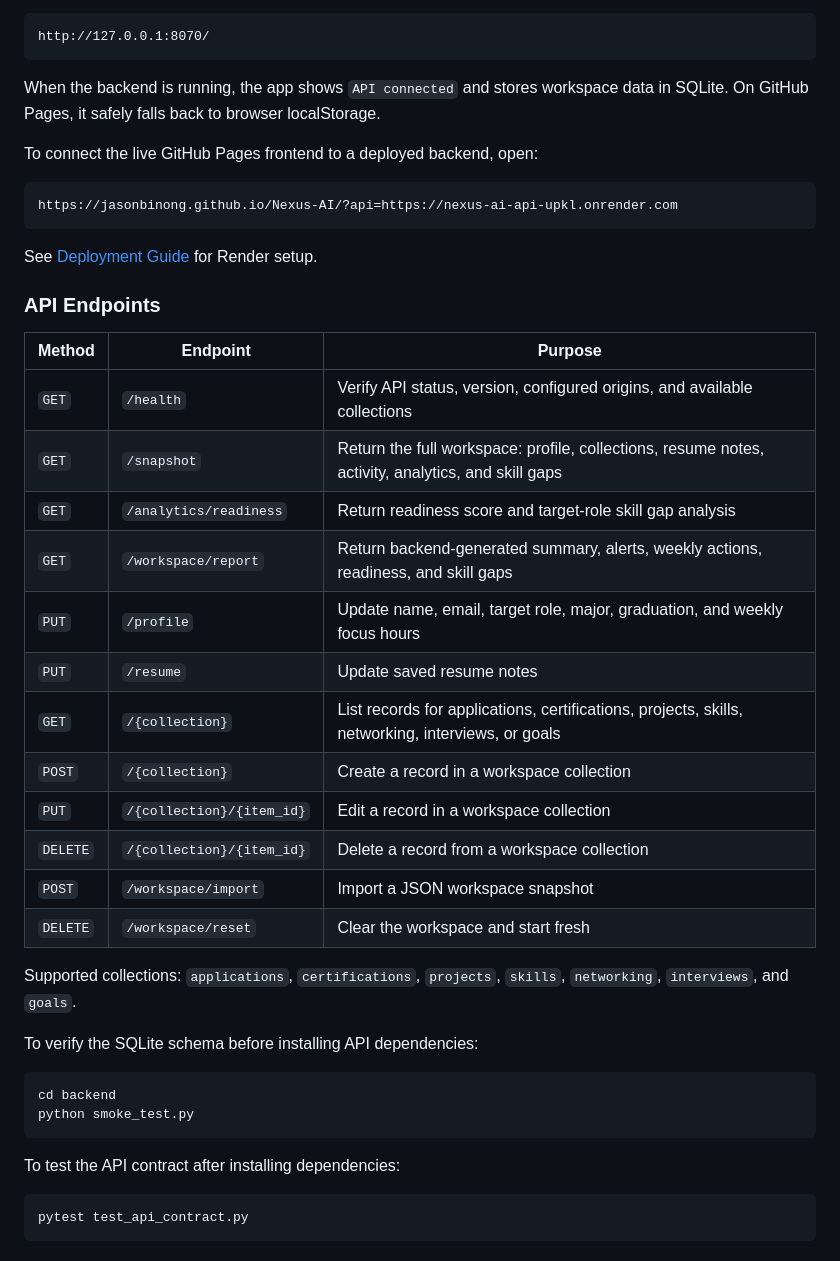
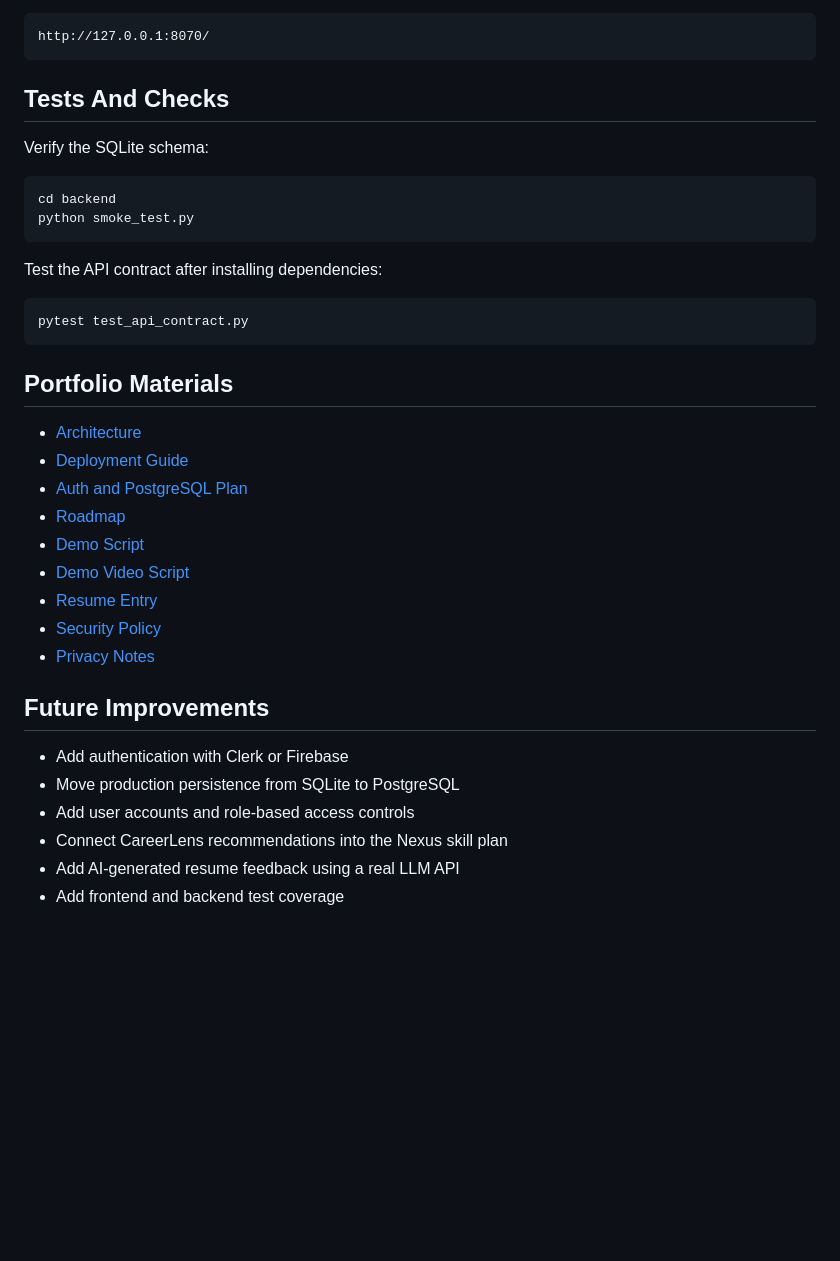
Before and after one commit to jasonbinong/Nexus-AI, a Markdown page: README.md, the part around one of its changes. Drawn GitHub-style; blank space fills up the shorter version.

````diff
--- a/README.md
+++ b/README.md
@@ -177,44 +124,38 @@ Then open:
 http://127.0.0.1:8070/
 ```
 
-When the backend is running, the app shows `API connected` and stores workspace data in SQLite. On GitHub Pages, it safely falls back to browser localStorage.
+## Tests And Checks
 
-To connect the live GitHub Pages frontend to a deployed backend, open:
-
-```text
-https://jasonbinong.github.io/Nexus-AI/?api=https://nexus-ai-api-upkl.onrender.com
-```
-
-See [Deployment Guide](DEPLOYMENT.md) for Render setup.
-
-### API Endpoints
-
-| Method | Endpoint | Purpose |
-|---|---|---|
-| `GET` | `/health` | Verify API status, version, configured origins, and available collections |
-| `GET` | `/snapshot` | Return the full workspace: profile, collections, resume notes, activity, analytics, and skill gaps |
-| `GET` | `/analytics/readiness` | Return readiness score and target-role skill gap analysis |
-| `GET` | `/workspace/report` | Return backend-generated summary, alerts, weekly actions, readiness, and skill gaps |
-| `PUT` | `/profile` | Update name, email, target role, major, graduation, and weekly focus hours |
-| `PUT` | `/resume` | Update saved resume notes |
-| `GET` | `/{collection}` | List records for applications, certifications, projects, skills, networking, interviews, or goals |
-| `POST` | `/{collection}` | Create a record in a workspace collection |
-| `PUT` | `/{collection}/{item_id}` | Edit a record in a workspace collection |
-| `DELETE` | `/{collection}/{item_id}` | Delete a record from a workspace collection |
-| `POST` | `/workspace/import` | Import a JSON workspace snapshot |
-| `DELETE` | `/workspace/reset` | Clear the workspace and start fresh |
-
-Supported collections: `applications`, `certifications`, `projects`, `skills`, `networking`, `interviews`, and `goals`.
-
-To verify the SQLite schema before installing API dependencies:
+Verify the SQLite schema:
 
 ```bash
 cd backend
 python smoke_test.py
 ```
 
-To test the API contract after installing dependencies:
+Test the API contract after installing dependencies:
 
 ```bash
 pytest test_api_contract.py
 ```
+
+## Portfolio Materials
+
+- [Architecture](ARCHITECTURE.md)
+- [Deployment Guide](DEPLOYMENT.md)
+- [Auth and PostgreSQL Plan](AUTH_POSTGRESQL_PLAN.md)
+- [Roadmap](ROADMAP.md)
+- [Demo Script](DEMO_SCRIPT.md)
+- [Demo Video Script](DEMO_VIDEO_SCRIPT.md)
+- [Resume Entry](RESUME_ENTRY.md)
+- [Security Policy](SECURITY.md)
+- [Privacy Notes](PRIVACY.md)
+
+## Future Improvements
+
+- Add authentication with Clerk or Firebase
+- Move production persistence from SQLite to PostgreSQL
+- Add user accounts and role-based access controls
+- Connect CareerLens recommendations into the Nexus skill plan
+- Add AI-generated resume feedback using a real LLM API
+- Add frontend and backend test coverage
````
Also changed, not shown: other parts of README.md (+63 -116 lines).
